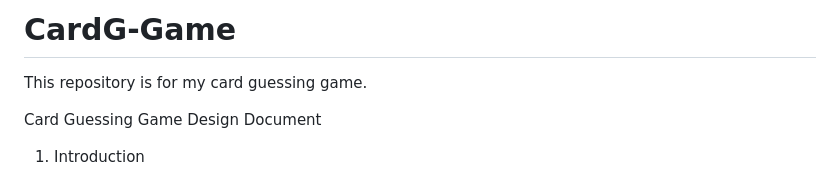
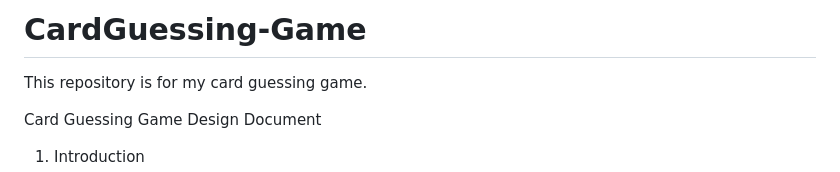
Before and after one commit to bdyiga/Ngabi-FlipFortune, a Markdown page: README.md, the part around the change. GitHub-like rendering.

```diff
--- a/README.md
+++ b/README.md
@@ -1,4 +1,4 @@
-# CardG-Game
+# CardGuessing-Game
 This repository is for my card guessing game.
 
 Card Guessing Game Design Document
```
